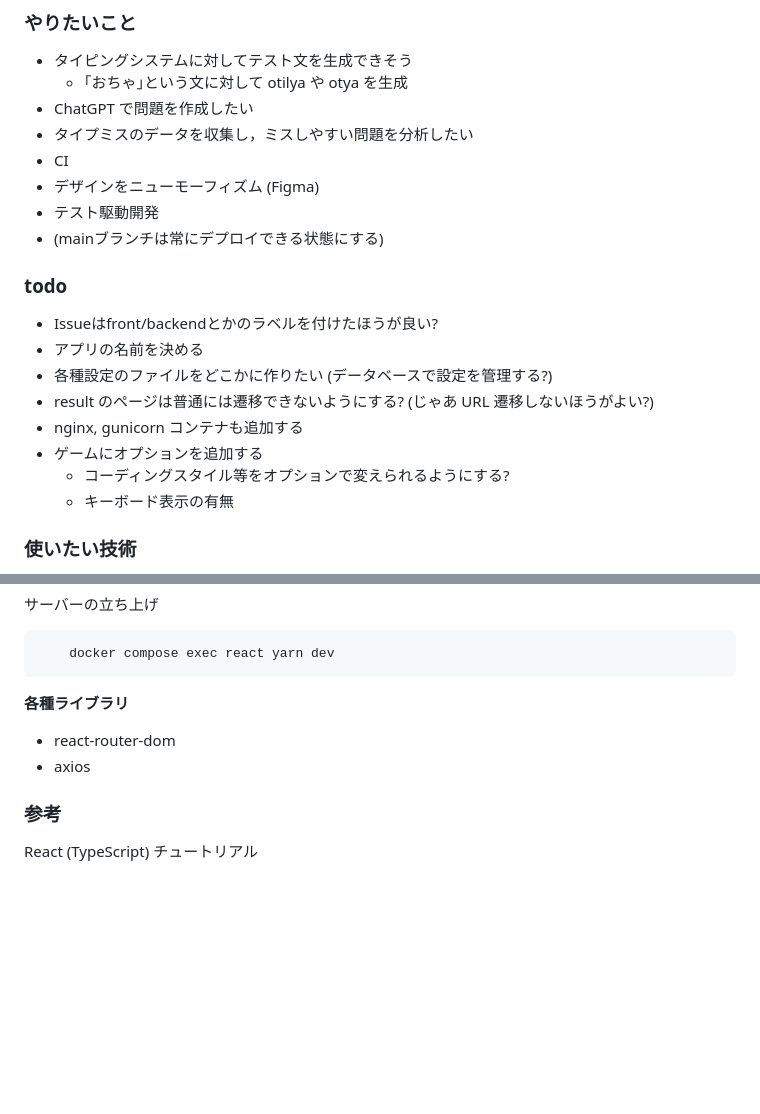
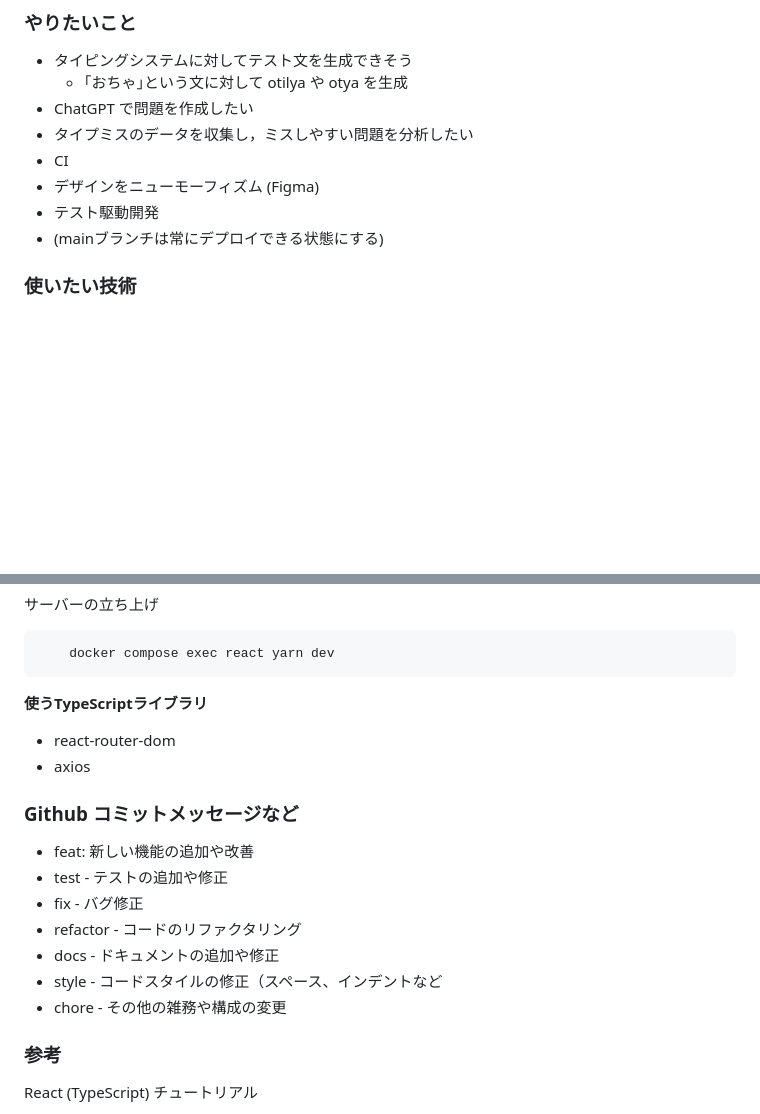
Before and after one commit to tf63/django-type-app, a Markdown page: README.md, 2 parts joined by grey strips. Rendered like a GitHub page; blank space fills up the shorter version.

Commit message:
docs: update README

````diff
--- a/README.md
+++ b/README.md
@@ -19,17 +19,6 @@
 - デザインをニューモーフィズム (Figma)
 - テスト駆動開発
 - (mainブランチは常にデプロイできる状態にする)
-
-### todo
-- Issueはfront/backendとかのラベルを付けたほうが良い?
-- アプリの名前を決める
-- 各種設定のファイルをどこかに作りたい (データベースで設定を管理する?)
-- result のページは普通には遷移できないようにする? (じゃあ URL 遷移しないほうがよい?)
-- nginx, gunicorn コンテナも追加する
-- ゲームにオプションを追加する
-  - コーディングスタイル等をオプションで変えられるようにする?
-  - キーボード表示の有無
-
 
 ### 使いたい技術
 
@@ -121,10 +110,18 @@ superuserの作成
     docker compose exec react yarn dev
 ```
 
-**各種ライブラリ**
-
+**使うTypeScriptライブラリ**
 - react-router-dom
 - axios
+
+### Github コミットメッセージなど
+- feat: 新しい機能の追加や改善
+- test - テストの追加や修正
+- fix - バグ修正
+- refactor - コードのリファクタリング
+- docs - ドキュメントの追加や修正
+- style - コードスタイルの修正（スペース、インデントなど
+- chore - その他の雑務や構成の変更
 
 ### 参考
 React (TypeScript) チュートリアル
````
